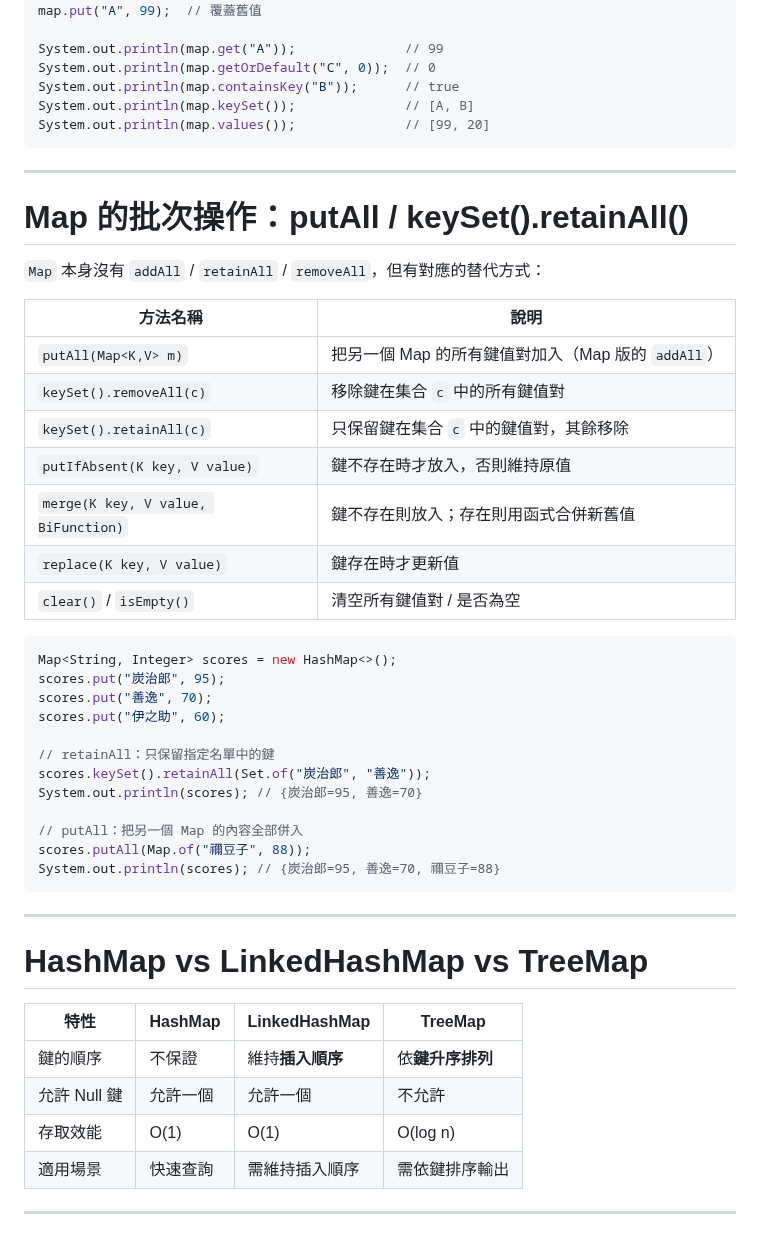
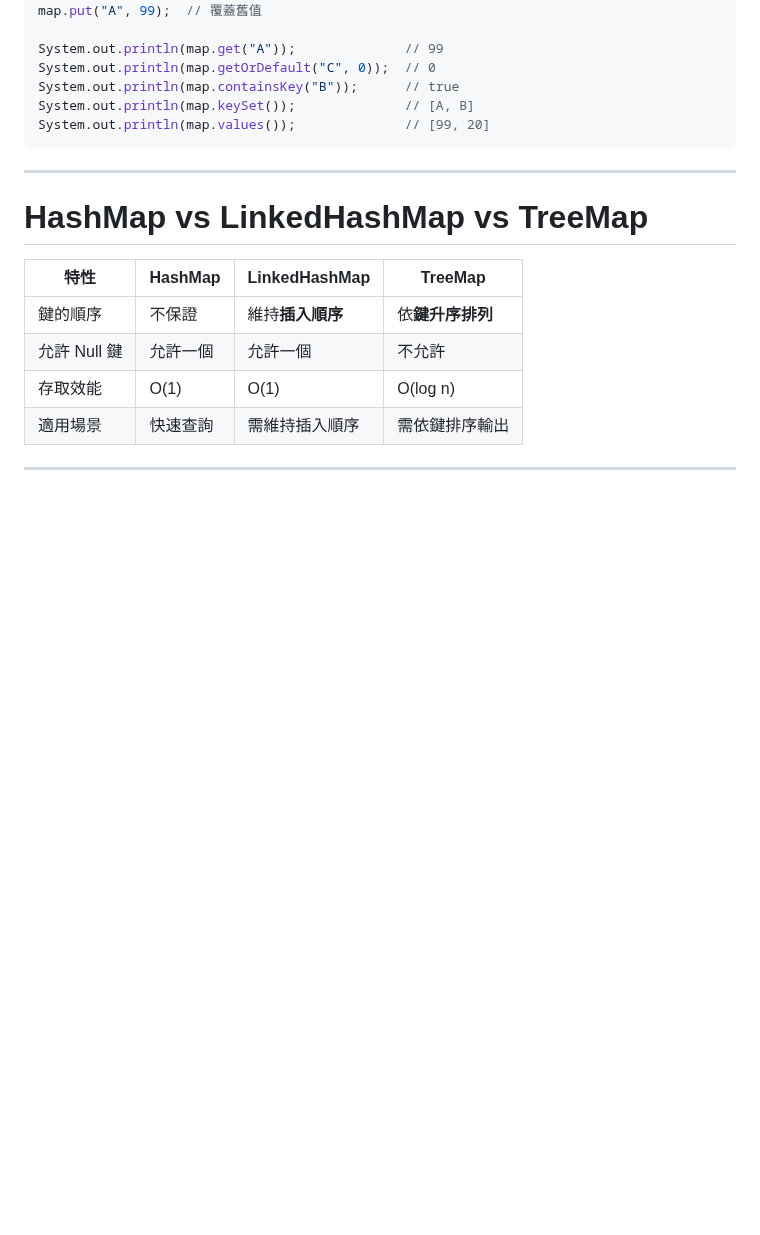
Before and after one commit to gagahsu/slidev-java, a Markdown page: ch24-collection.md, the part around one of its changes. GitHub-like rendering; blank space fills up the shorter version.

````diff
--- a/ch24-collection.md
+++ b/ch24-collection.md
@@ -1051,53 +1089,6 @@ Map 的 `put` 方法如果覆蓋了舊值，其實它會回傳那個「被擠走
 
 ---
 
-# Map 的批次操作：putAll / keySet().retainAll()
-
-`Map` 本身沒有 `addAll` / `retainAll` / `removeAll`，但有對應的替代方式：
-
-| 方法名稱 | 說明 |
-| --- | --- |
-| `putAll(Map<K,V> m)` | 把另一個 Map 的所有鍵值對加入（Map 版的 `addAll`） |
-| `keySet().removeAll(c)` | 移除鍵在集合 `c` 中的所有鍵值對 |
-| `keySet().retainAll(c)` | 只保留鍵在集合 `c` 中的鍵值對，其餘移除 |
-| `putIfAbsent(K key, V value)` | 鍵不存在時才放入，否則維持原值 |
-| `merge(K key, V value, BiFunction)` | 鍵不存在則放入；存在則用函式合併新舊值 |
-| `replace(K key, V value)` | 鍵存在時才更新值 |
-| `clear()` / `isEmpty()` | 清空所有鍵值對 / 是否為空 |
-
-```java
-Map<String, Integer> scores = new HashMap<>();
-scores.put("炭治郎", 95);
-scores.put("善逸", 70);
-scores.put("伊之助", 60);
-
-// retainAll：只保留指定名單中的鍵
-scores.keySet().retainAll(Set.of("炭治郎", "善逸"));
-System.out.println(scores); // {炭治郎=95, 善逸=70}
-
-// putAll：把另一個 Map 的內容全部併入
-scores.putAll(Map.of("禰豆子", 88));
-System.out.println(scores); // {炭治郎=95, 善逸=70, 禰豆子=88}
-```
-
-<!--
-【核心說明】
-List/Set 的 `addAll` / `retainAll` / `removeAll` 操作的是「一個一個的元素」，但 Map 存的是「鍵值對」，所以沒有一模一樣的方法名稱，得換個角度想。
-
-【生活化比喻】
-`putAll` 就是把另一個櫃子裡的所有標籤和物品，整批搬進現在這個櫃子（重複的標籤會被覆蓋）。
-
-`keySet()` 回傳的不是一份「複製品」，而是一個直接連到原本 Map 的「視圖（view）」。對這個視圖呼叫 `retainAll` / `removeAll`，就等於直接在原本的 Map 上做篩選 —— 鍵被移除了，整組鍵值對也跟著消失。
-
-⚠️ 學生常見誤解：
-不要以為 `keySet()` 回傳的是獨立的一份 Set，對它做增刪會「沒有作用」。實際上它跟原本的 Map 是同一份資料，動它就是動 Map 本身。
-
-💼 業界實務：
-`putIfAbsent` 跟 `merge` 是寫「計數器」「快取」時很常用的招式，可以少寫很多 `if (!map.containsKey(...))` 的判斷。
--->
-
----
-
 # HashMap vs LinkedHashMap vs TreeMap
 
 | 特性 | HashMap | LinkedHashMap | TreeMap |
````
Also changed, not shown: other parts of ch24-collection.md (+38 -0 lines).
